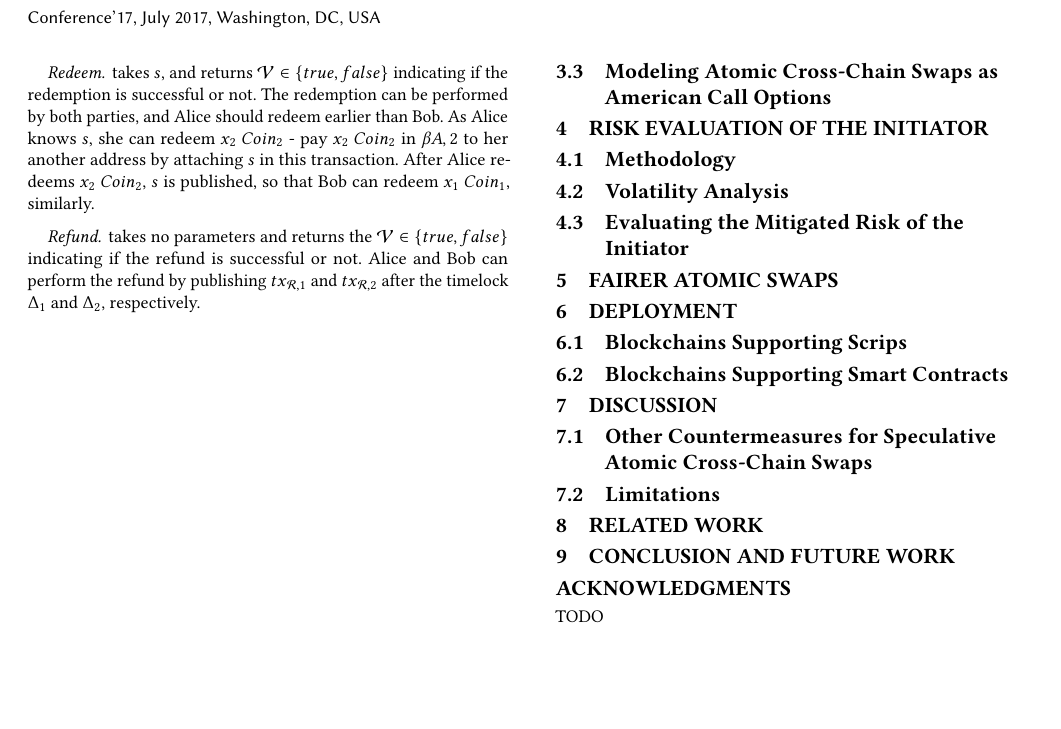
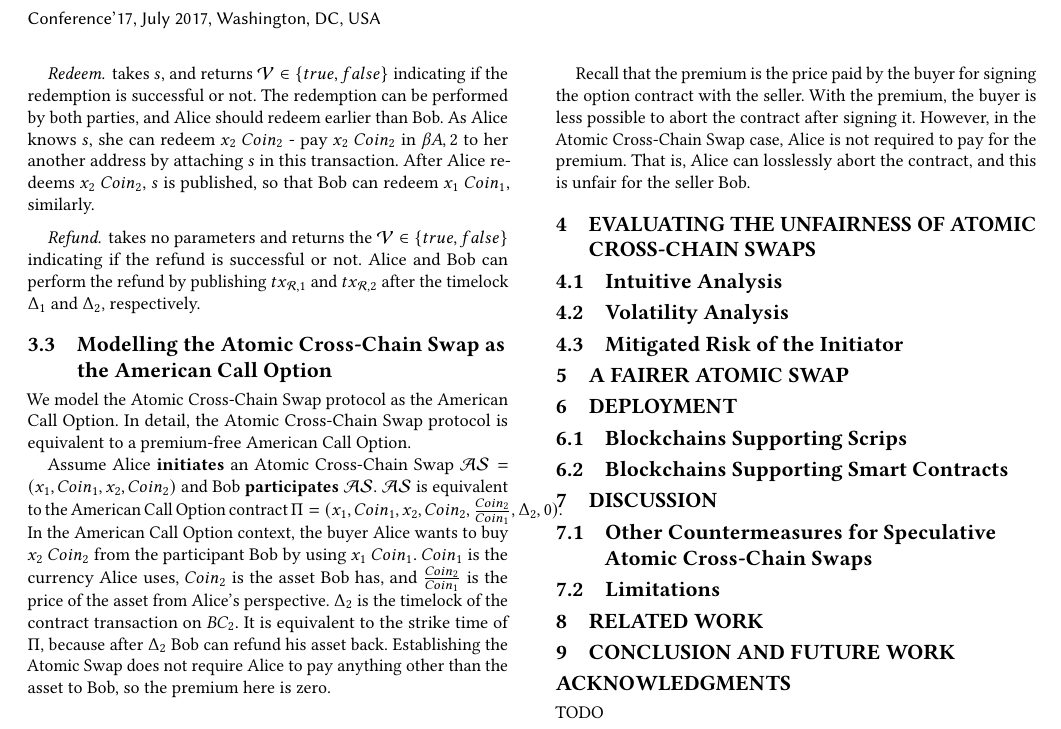
Before and after one commit to DEX-ware/fair-atomic-swap, a LaTeX paper (paper/main.tex, which reads paper/sections/3formalization.tex, paper/sections/4evaluation.tex, paper/sections/5fairer-atomic-swaps.tex): part of page 2 of 2, cut so that both start at the same text, the shorter picture padded with empty space. Compiled offline with pdfLaTeX.

Commit message:
fix formalization

```diff
--- a/paper/sections/3formalization.tex
+++ b/paper/sections/3formalization.tex
@@ -82,4 +83,23 @@ _2$, respectively.
 % TODO process graph
 
 
-\subsection{Modeling Atomic Cross-Chain Swaps as American Call Options}
+\subsection{Modelling the Atomic Cross-Chain Swap as the American Call Option}
+
+We model the Atomic Cross-Chain Swap protocol as the American Call Option.
+In detail, the Atomic Cross-Chain Swap protocol is equivalent to a premium-free American Call Option.
+
+Assume Alice \textbf{initiates} an Atomic Cross-Chain Swap $\mathcal{AS} = (x_1, Coin_1, x_2, Coin_2)$ and Bob \textbf{participates} $\mathcal{AS}$.
+$\mathcal{AS}$ is equivalent to the American Call Option contract $\Pi = (x_1, Coin_1, x_2, Coin_2, \frac{Coin_2}{Coin_1}, \Delta_2, 0)$.
+% model the atomic swap as aco
+In the American Call Option context, the buyer Alice wants to buy $x_2$ $Coin_2$ from the participant Bob by using $x_1$ $Coin_1$.
+$Coin_1$ is the currency Alice uses, $Coin_2$ is the asset Bob has, and $\frac{Coin_2}{Coin_1}$ is the price of the asset from Alice's perspective.
+$\Delta_2$ is the timelock of the contract transaction on $BC_2$.
+It is equivalent to the strike time of $\Pi$, because after $\Delta_2$ Bob can refund his asset back.
+Establishing the Atomic Swap does not require Alice to pay anything other than the asset to Bob, so the premium here is zero.
+
+Recall that the premium is the price paid by the buyer for signing the option contract with the seller.
+With the premium, the buyer is less possible to abort the contract after signing it.
+However, in the Atomic Cross-Chain Swap case, Alice is not required to pay for the premium.
+That is, Alice can losslessly abort the contract, and this is unfair for the seller Bob.
+
+% The components of an option premium include its intrinsic value, its time value and the implied volatility of the underlying asset.
--- a/paper/sections/4evaluation.tex
+++ b/paper/sections/4evaluation.tex
@@ -1,8 +1,8 @@
-\section{Risk Evaluation of the Initiator}
+\section{Evaluating the Unfairness of Atomic Cross-Chain Swaps}
 \label{sec:evaluation}
 
-\subsection{Methodology}
+\subsection{Intuitive Analysis}
 
 \subsection{Volatility Analysis}
 
-\subsection{Evaluating the Mitigated Risk of the Initiator}
+\subsection{Mitigated Risk of the Initiator}
--- a/paper/sections/5fairer-atomic-swaps.tex
+++ b/paper/sections/5fairer-atomic-swaps.tex
@@ -1,2 +1,2 @@
-\section{Fairer Atomic Swaps}
+\section{A Fairer Atomic Swap}
 \label{sec:fairer_atomic_swap}
```
Also changed, not shown: paper/sections/3formalization.tex (19 more changed lines).
